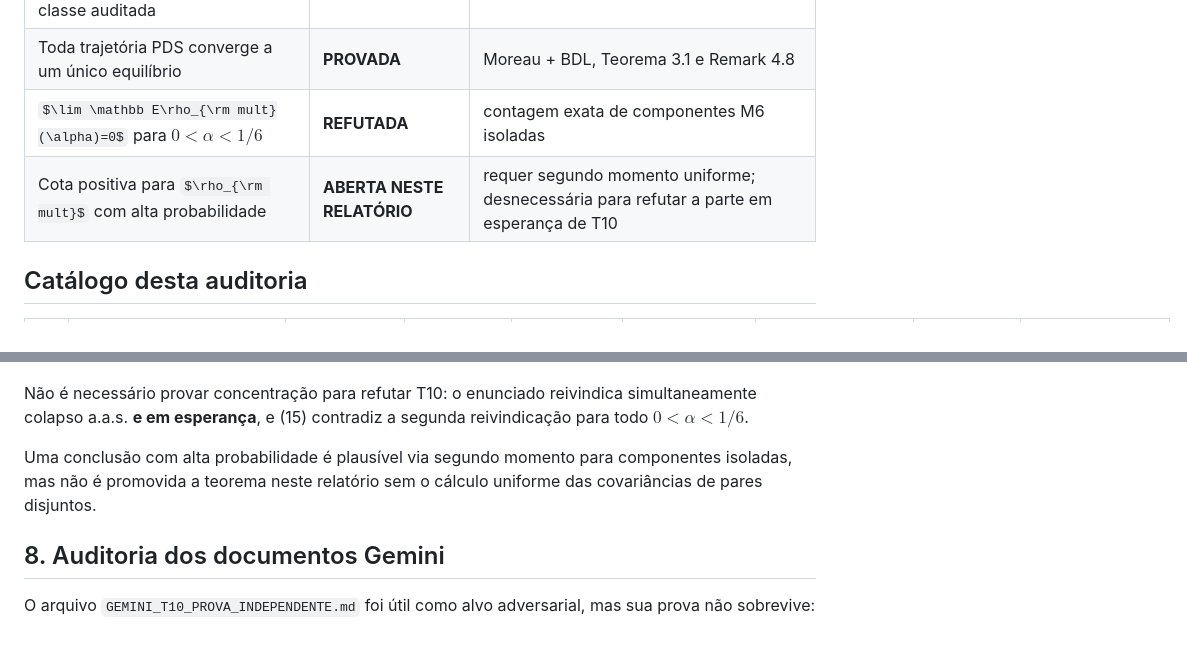
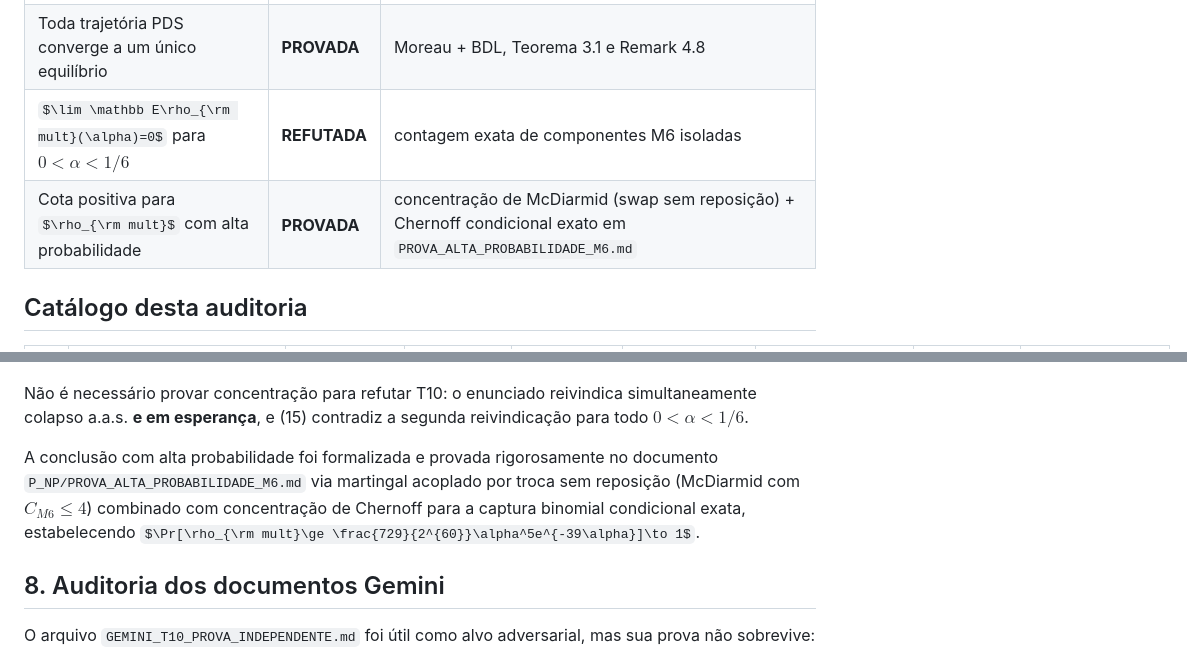
Before and after one commit to thiagocarvalhodba/p-vs-np-carvalho, a Markdown page: Publicacoes/CLG_T10_AUDITORIA_ADVERSARIAL_EQUILIBRIOS.md, 2 parts joined by grey strips. Rendered like a GitHub page; some formulas as TeX source.

Commit message:
docs(t10): formalizar prova de cota positiva com alta probabilidade para o motivo M6

```diff
--- a/Publicacoes/CLG_T10_AUDITORIA_ADVERSARIAL_EQUILIBRIOS.md
+++ b/Publicacoes/CLG_T10_AUDITORIA_ADVERSARIAL_EQUILIBRIOS.md
@@ -25,7 +25,7 @@ $\mathbf{NP}$.
 | $m=6$ é mínimo para bacia positiva em hiperárvores da classe auditada | **PROVADA** | exclusão de medida positiva para $m\le5$ |
 | Toda trajetória PDS converge a um único equilíbrio | **PROVADA** | Moreau + BDL, Teorema 3.1 e Remark 4.8 |
 | $\lim \mathbb E\rho_{\rm mult}(\alpha)=0$ para $0<\alpha<1/6$ | **REFUTADA** | contagem exata de componentes M6 isoladas |
-| Cota positiva para $\rho_{\rm mult}$ com alta probabilidade | **ABERTA NESTE RELATÓRIO** | requer segundo momento uniforme; desnecessária para refutar a parte em esperança de T10 |
+| Cota positiva para $\rho_{\rm mult}$ com alta probabilidade | **PROVADA** | concentração de McDiarmid (swap sem reposição) + Chernoff condicional exato em `PROVA_ALTA_PROBABILIDADE_M6.md` |
 
 ## Catálogo desta auditoria
 
@@ -477,9 +477,7 @@ Não é necessário provar concentração para refutar T10: o enunciado reivindi
 simultaneamente colapso a.a.s. **e em esperança**, e (15) contradiz a segunda
 reivindicação para todo $0<\alpha<1/6$.
 
-Uma conclusão com alta probabilidade é plausível via segundo momento para
-componentes isoladas, mas não é promovida a teorema neste relatório sem o
-cálculo uniforme das covariâncias de pares disjuntos.
+A conclusão com alta probabilidade foi formalizada e provada rigorosamente no documento `P_NP/PROVA_ALTA_PROBABILIDADE_M6.md` via martingal acoplado por troca sem reposição (McDiarmid com $C_{M6}\le 4$) combinado com concentração de Chernoff para a captura binomial condicional exata, estabelecendo $\Pr[\rho_{\rm mult}\ge \frac{729}{2^{60}}\alpha^5e^{-39\alpha}]\to 1$.
 
 ## 8. Auditoria dos documentos Gemini
 
```
Also changed, not shown: PROVA_ALTA_PROBABILIDADE_M6.md (added, +72 -0 lines).
